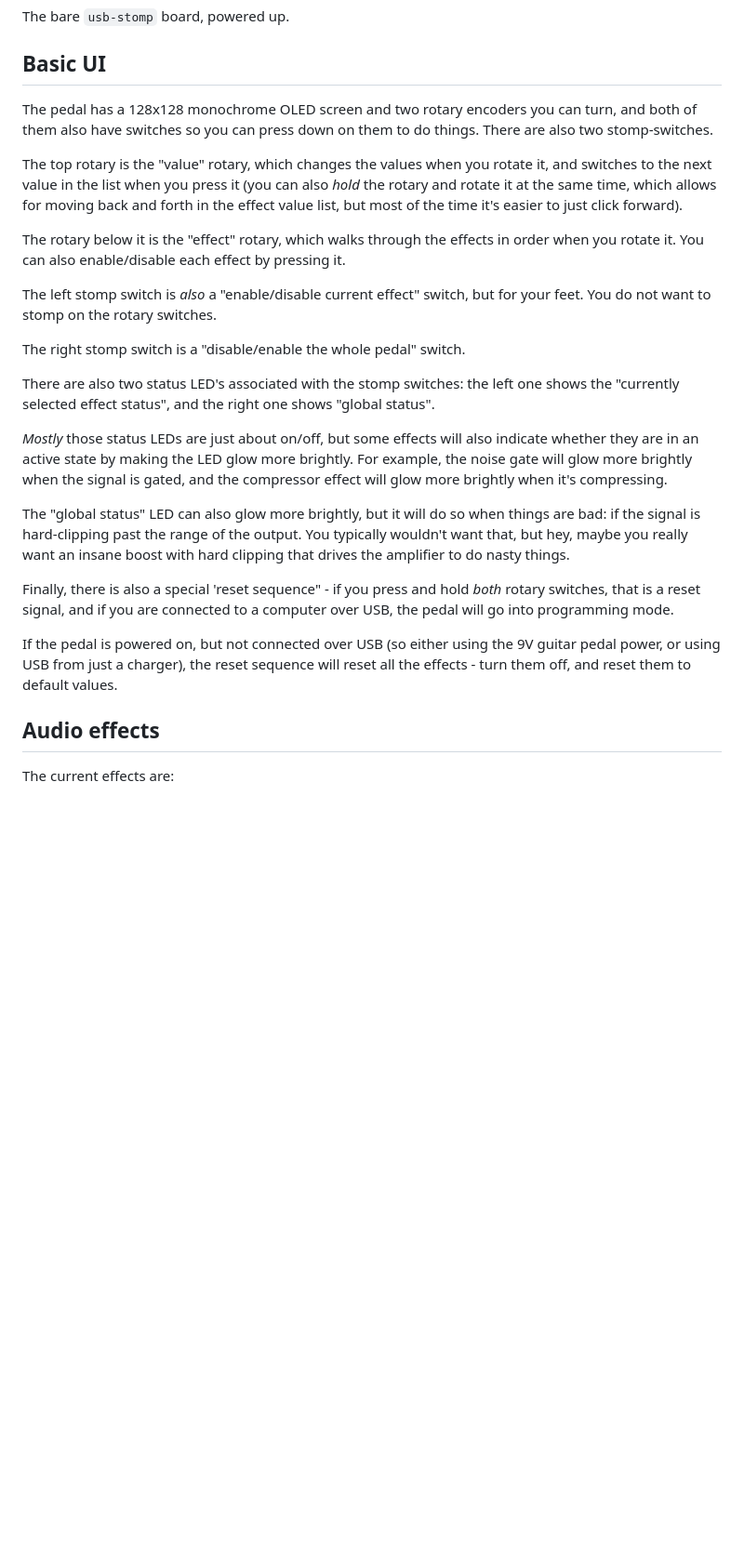
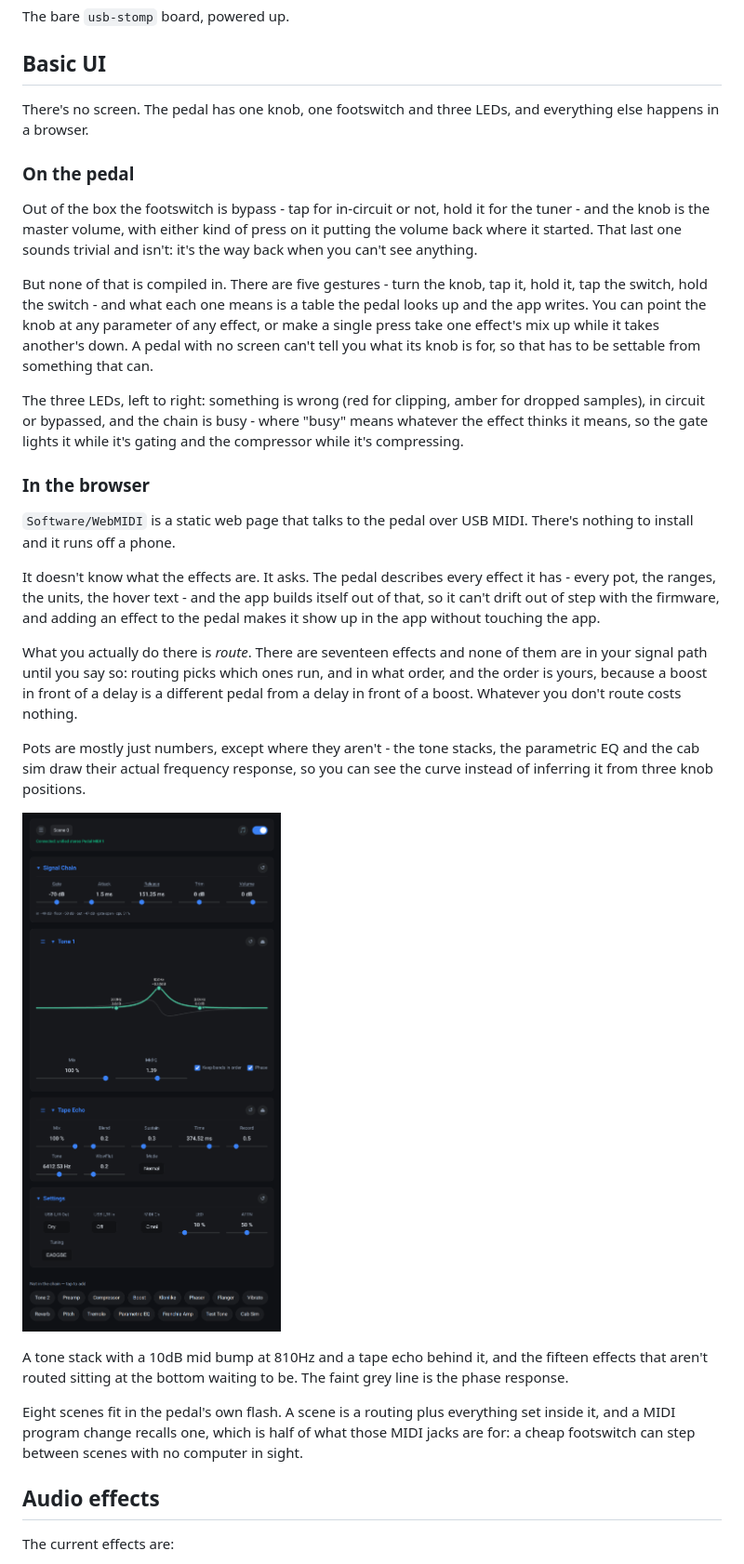
Before and after one commit to torvalds/GuitarPedal, a Markdown page: README.md, the part around one of its changes. Shown at 93% size. Drawn GitHub-style; pictures changed too: Images/WebMIDI-screenshot.png (added); blank space fills up the shorter version.

Commit message:
README: replace the UI section with the one the pedal has
Everything in "Basic UI" was about the screen and the two encoders: a
value rotary, an effect rotary, two stomp switches, two LEDs, and a
reset sequence on the rotary switches that has never existed in this
firmware.  It is one knob, one footswitch and three LEDs now.

Split it in two, because the UI is in two places.  On the pedal: what
the gestures do by default, and - more to the point - that none of it is
compiled in.  There are five gestures and a table that says what each
one means, which the app writes, because a pedal with no screen cannot
tell you what its knob is for.

In the browser: that the app asks the pedal what it can do rather than
being told at build time, that routing is the central idea and the order
is the user's, that some pots draw their response, and that a scene is a
routing plus its settings with a program change to recall it.

Kept the old observation about the LEDs, which is still true and still
worth saying - the gate lights while gating, the compressor while
compressing - just moved to the LED that does it now.  set_led() names
the compressor for the same reason.

And a screenshot, because routing is the sort of idea a picture settles
faster than a paragraph: a tone stack with a 10dB mid bump so there is a
curve worth looking at, a tape echo behind it, and everything unrouted
sitting at the bottom of the page.  Sized with an <img> rather than
markdown - it is a desktop screenshot and nearly 1:2, so at the full
width of a GitHub page it would be some sixteen hundred pixels tall.
The phone renders the same layout as one long column, which is worse.

It also happens to check the text: fifteen effects waiting plus the two
routed is the seventeen claimed a paragraph earlier.  The table has
nineteen entries, and the signal chain and the settings always run and
cannot be routed - which is where that number comes from, and why it is
not the eighteen the opening used to say.

Signed-off-by: Linus Torvalds <torvalds@linux-foundation.org>

```diff
--- a/README.md
+++ b/README.md
@@ -180,51 +180,63 @@ The bare `usb-stomp` board, powered up.
 
 ## Basic UI
 
-The pedal has a 128x128 monochrome OLED screen and two rotary encoders
-you can turn, and both of them also have switches so you can press down
-on them to do things.  There are also two stomp-switches.
+There's no screen.  The pedal has one knob, one footswitch and three
+LEDs, and everything else happens in a browser.
 
-The top rotary is the "value" rotary, which changes the values when you
-rotate it, and switches to the next value in the list when you press it
-(you can also *hold* the rotary and rotate it at the same time, which
-allows for moving back and forth in the effect value list, but most of
-the time it's easier to just click forward).
+### On the pedal
 
-The rotary below it is the "effect" rotary, which walks through the
-effects in order when you rotate it.  You can also enable/disable each
-effect by pressing it.
+Out of the box the footswitch is bypass - tap for in-circuit or not, hold
+it for the tuner - and the knob is the master volume, with either kind of
+press on it putting the volume back where it started.  That last one
+sounds trivial and isn't: it's the way back when you can't see anything.
 
-The left stomp switch is _also_ a "enable/disable current effect"
-switch, but for your feet.  You do not want to stomp on the rotary
-switches.
+But none of that is compiled in.  There are five gestures - turn the
+knob, tap it, hold it, tap the switch, hold the switch - and what each
+one means is a table the pedal looks up and the app writes.  You can
+point the knob at any parameter of any effect, or make a single press
+take one effect's mix up while it takes another's down.  A pedal with no
+screen can't tell you what its knob is for, so that has to be settable
+from something that can.
 
-The right stomp switch is a "disable/enable the whole pedal" switch.
+The three LEDs, left to right: something is wrong (red for clipping,
+amber for dropped samples), in circuit or bypassed, and the chain is
+busy - where "busy" means whatever the effect thinks it means, so the
+gate lights it while it's gating and the compressor while it's
+compressing.
 
-There are also two status LED's associated with the stomp switches: the
-left one shows the "currently selected effect status", and the right one
-shows "global status".
+### In the browser
 
-*Mostly* those status LEDs are just about on/off, but some effects will
-also indicate whether they are in an active state by making the LED glow
-more brightly.  For example, the noise gate will glow more brightly when
-the signal is gated, and the compressor effect will glow more brightly
-when it's compressing.
+`Software/WebMIDI` is a static web page that talks to the pedal over USB
+MIDI.  There's nothing to install and it runs off a phone.
 
-The "global status" LED can also glow more brightly, but it will do so
-when things are bad: if the signal is hard-clipping past the range of
-the output.  You typically wouldn't want that, but hey, maybe you really
-want an insane boost with hard clipping that drives the amplifier to do
-nasty things.
+It doesn't know what the effects are.  It asks.  The pedal describes
+every effect it has - every pot, the ranges, the units, the hover text -
+and the app builds itself out of that, so it can't drift out of step with
+the firmware, and adding an effect to the pedal makes it show up in the
+app without touching the app.
 
-Finally, there is also a special 'reset sequence" - if you press and
-hold *both* rotary switches, that is a reset signal, and if you are
-connected to a computer over USB, the pedal will go into programming
-mode.
+What you actually do there is *route*.  There are seventeen effects and
+none of them are in your signal path until you say so: routing picks
+which ones run, and in what order, and the order is yours, because a
+boost in front of a delay is a different pedal from a delay in front of a
+boost.  Whatever you don't route costs nothing.
 
-If the pedal is powered on, but not connected over USB (so either using
-the 9V guitar pedal power, or using USB from just a charger), the reset
-sequence will reset all the effects - turn them off, and reset them to
-default values.
+Pots are mostly just numbers, except where they aren't - the tone stacks,
+the parametric EQ and the cab sim draw their actual frequency response,
+so you can see the curve instead of inferring it from three knob
+positions.
+
+<img src="Images/WebMIDI-screenshot.png" width="420"
+     alt="The WebMIDI app with a tone control and a tape echo routed">
+
+A tone stack with a 10dB mid bump at 810Hz and a tape echo behind it, and
+the fifteen effects that aren't routed sitting at the bottom waiting to
+be.  The faint grey line is the phase response.
+
+Eight scenes fit in the pedal's own flash.  A scene is a routing plus
+everything set inside it, and a MIDI program change recalls one, which is
+half of what those MIDI jacks are for: a cheap footswitch can step
+between scenes with no computer in sight.
 
 ## Audio effects
 
```
Also changed, not shown: other parts of README.md (+1 -1 lines).
